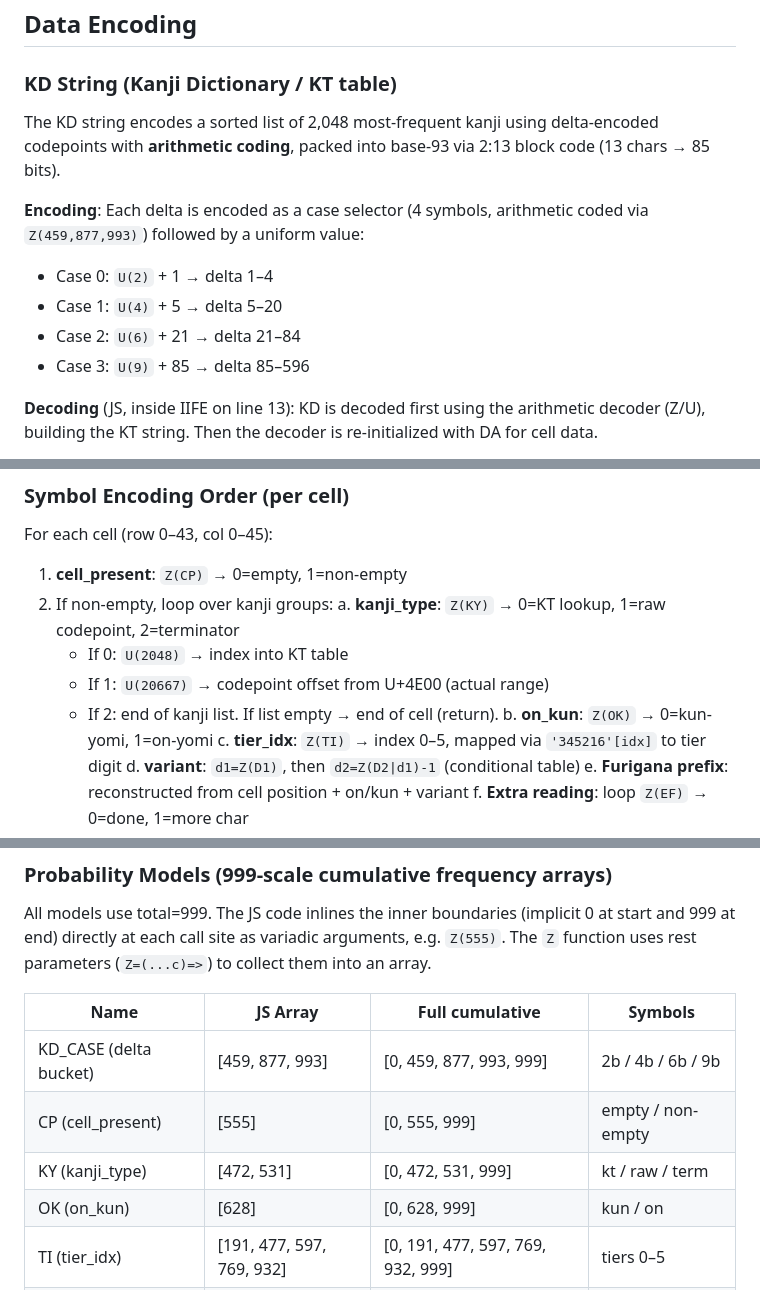
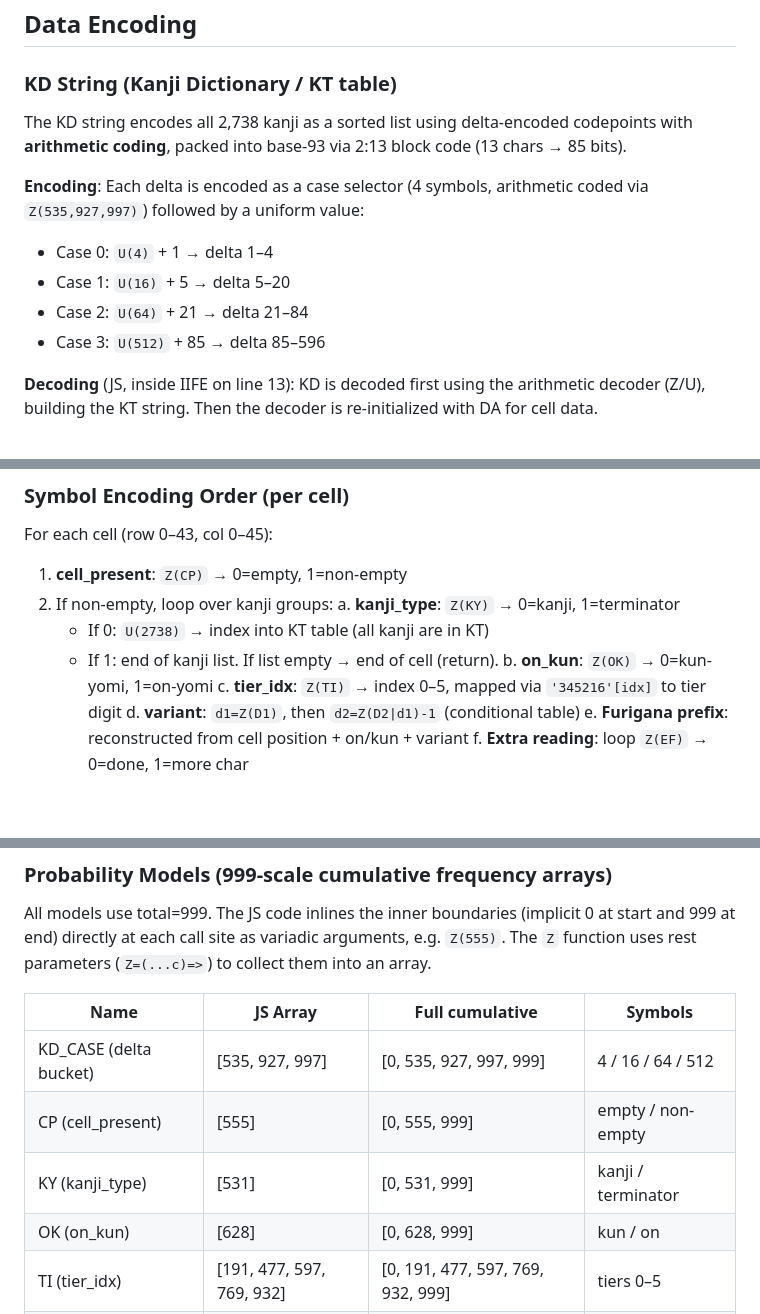
Before and after one commit to haixiashi/kanjireadingmap, a Markdown page: tools/ARCHITECTURE.md, 3 parts joined by grey strips. Drawn GitHub-style; blank space fills up the shorter version.

Commit message:
Update ARCHITECTURE.md for all-KT encoding

```diff
--- a/tools/ARCHITECTURE.md
+++ b/tools/ARCHITECTURE.md
@@ -21,16 +21,16 @@ external dependencies.
 
 ### KD String (Kanji Dictionary / KT table)
 
-The KD string encodes a sorted list of 2,048 most-frequent kanji using
+The KD string encodes all 2,738 kanji as a sorted list using
 delta-encoded codepoints with **arithmetic coding**, packed into base-93
 via 2:13 block code (13 chars → 85 bits).
 
 **Encoding**: Each delta is encoded as a case selector (4 symbols,
-arithmetic coded via `Z(459,877,993)`) followed by a uniform value:
-- Case 0: `U(2)` + 1 → delta 1–4
-- Case 1: `U(4)` + 5 → delta 5–20
-- Case 2: `U(6)` + 21 → delta 21–84
-- Case 3: `U(9)` + 85 → delta 85–596
+arithmetic coded via `Z(535,927,997)`) followed by a uniform value:
+- Case 0: `U(4)` + 1 → delta 1–4
+- Case 1: `U(16)` + 5 → delta 5–20
+- Case 2: `U(64)` + 21 → delta 21–84
+- Case 3: `U(512)` + 85 → delta 85–596
 
 **Decoding** (JS, inside IIFE on line 13):
 KD is decoded first using the arithmetic decoder (Z/U), building the
@@ -66,10 +66,9 @@ For each cell (row 0–43, col 0–45):
 
 1. **cell_present**: `Z(CP)` → 0=empty, 1=non-empty
 2. If non-empty, loop over kanji groups:
-   a. **kanji_type**: `Z(KY)` → 0=KT lookup, 1=raw codepoint, 2=terminator
-      - If 0: `U(2048)` → index into KT table
-      - If 1: `U(20667)` → codepoint offset from U+4E00 (actual range)
-      - If 2: end of kanji list. If list empty → end of cell (return).
+   a. **kanji_type**: `Z(KY)` → 0=kanji, 1=terminator
+      - If 0: `U(2738)` → index into KT table (all kanji are in KT)
+      - If 1: end of kanji list. If list empty → end of cell (return).
    b. **on_kun**: `Z(OK)` → 0=kun-yomi, 1=on-yomi
    c. **tier_idx**: `Z(TI)` → index 0–5, mapped via `'345216'[idx]` to tier digit
    d. **variant**: `d1=Z(D1)`, then `d2=Z(D2|d1)-1` (conditional table)
@@ -91,9 +90,9 @@ parameters (`Z=(...c)=>`) to collect them into an array.
 
 | Name | JS Array | Full cumulative | Symbols |
 |------|----------|-----------------|---------|
-| KD_CASE (delta bucket) | [459, 877, 993] | [0, 459, 877, 993, 999] | 2b / 4b / 6b / 9b |
+| KD_CASE (delta bucket) | [535, 927, 997] | [0, 535, 927, 997, 999] | 4 / 16 / 64 / 512 |
 | CP (cell_present) | [555] | [0, 555, 999] | empty / non-empty |
-| KY (kanji_type) | [472, 531] | [0, 472, 531, 999] | kt / raw / term |
+| KY (kanji_type) | [531] | [0, 531, 999] | kanji / terminator |
 | OK (on_kun) | [628] | [0, 628, 999] | kun / on |
 | TI (tier_idx) | [191, 477, 597, 769, 932] | [0, 191, 477, 597, 769, 932, 999] | tiers 0–5 |
 | D1 (d1 offset) | [885] | [0, 885, 999] | 0 / 1 |
```
Also changed, not shown: other parts of tools/ARCHITECTURE.md (+1 -1 lines).
